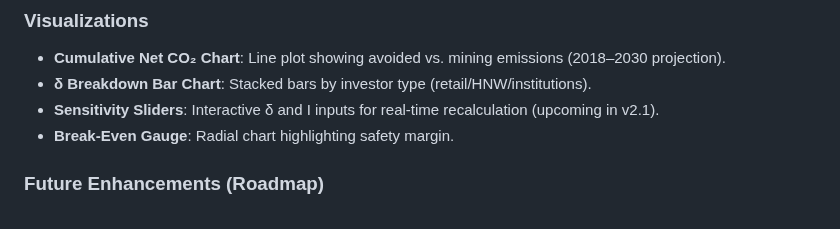
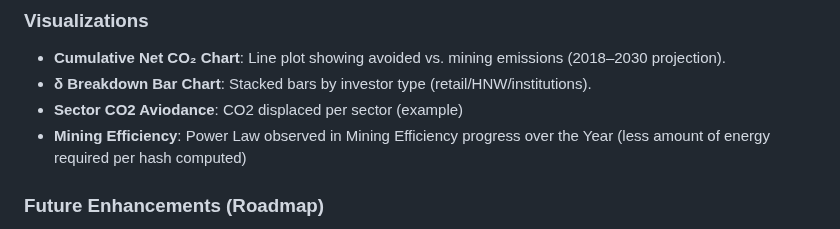
Before and after one commit to pascalranaora/bitcoin-degrowth, a Markdown page: README.md, the part around the change. GitHub-like rendering.

```diff
--- a/README.md
+++ b/README.md
@@ -87,8 +87,8 @@ The dashboard visualizes Bitcoin's "entropy vacuum" effect: inflows displace hig
 ### Visualizations
 - **Cumulative Net CO₂ Chart**: Line plot showing avoided vs. mining emissions (2018–2030 projection).
 - **δ Breakdown Bar Chart**: Stacked bars by investor type (retail/HNW/institutions).
-- **Sensitivity Sliders**: Interactive δ and I inputs for real-time recalculation (upcoming in v2.1).
-- **Break-Even Gauge**: Radial chart highlighting safety margin.
+- **Sector CO2 Aviodance**: CO2 displaced per sector (example)
+- **Mining Efficiency**: Power Law observed in Mining Efficiency progress over the Year (less amount of energy required per hash computed)
 
 ### Future Enhancements (Roadmap)
 - User input form for custom δ/I with instant Monte-Carlo uncertainty bands.
```
